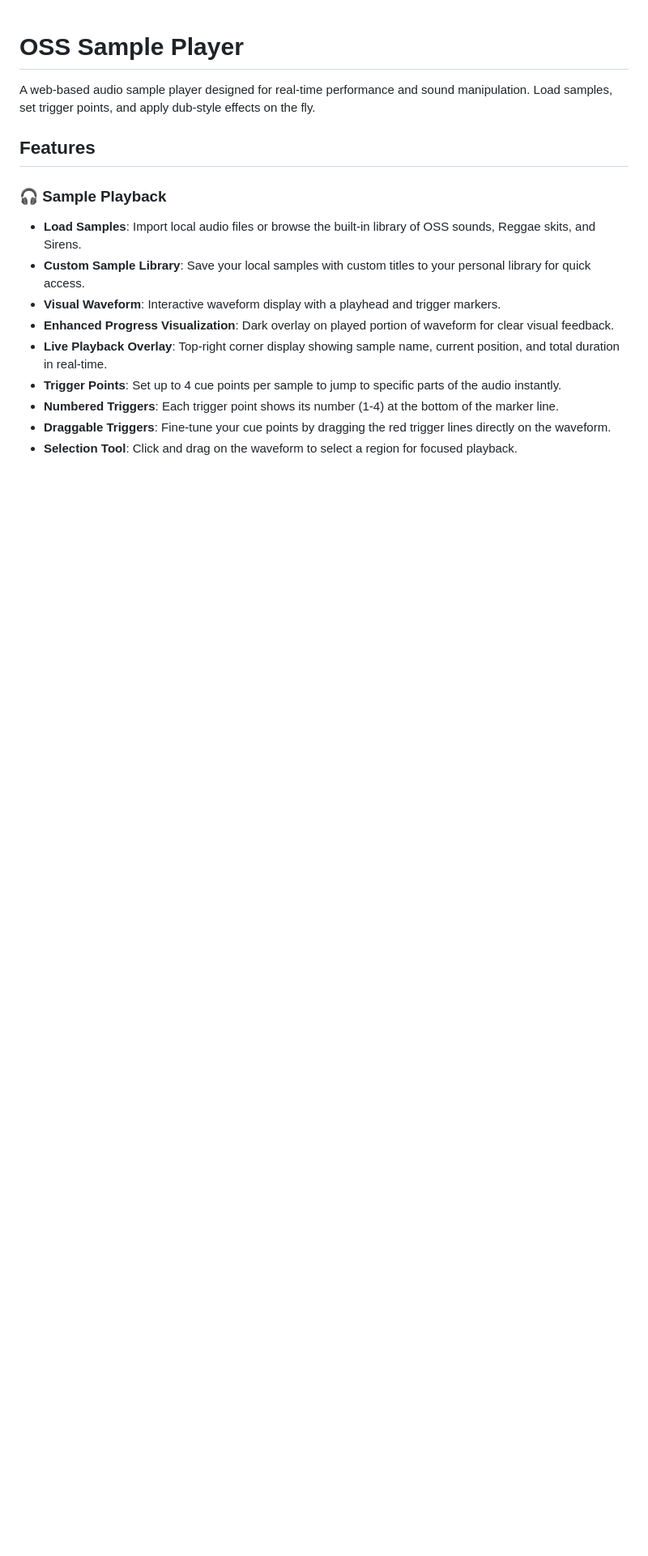
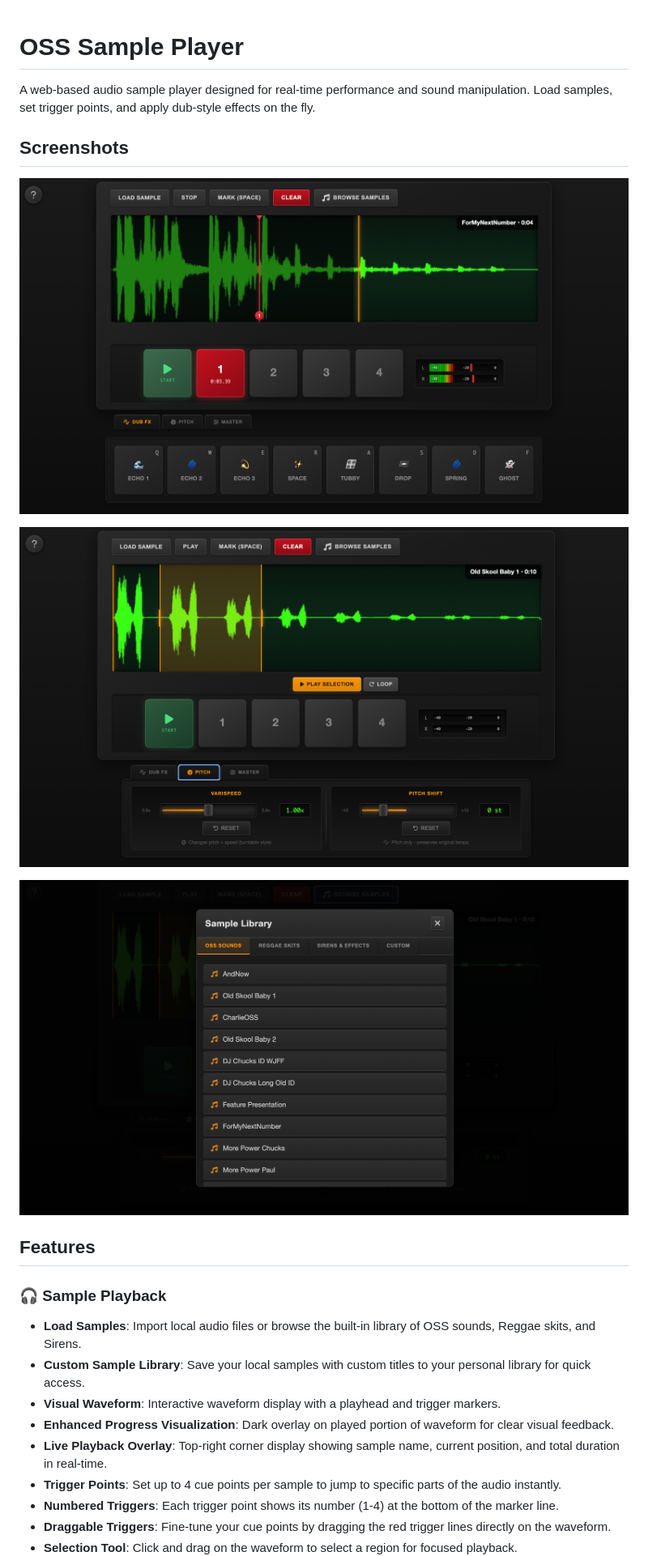
Before and after one commit to Catskill909/samplePlayer, a Markdown page: README.md, the part around the change. Shown: that part at 81% size. GitHub-like rendering; pictures changed too: public/images/1.png (added), public/images/2.png (added), public/images/3.png (added); blank space fills up the shorter version.

Commit message:
feat: add screenshots to README and include image assets

```diff
--- a/README.md
+++ b/README.md
@@ -1,6 +1,14 @@
 # OSS Sample Player
 
 A web-based audio sample player designed for real-time performance and sound manipulation. Load samples, set trigger points, and apply dub-style effects on the fly.
+
+## Screenshots
+
+![Main Interface](public/images/1.png)
+
+![Sample Library](public/images/2.png)
+
+![Effects & Controls](public/images/3.png)
 
 ## Features
 
```
